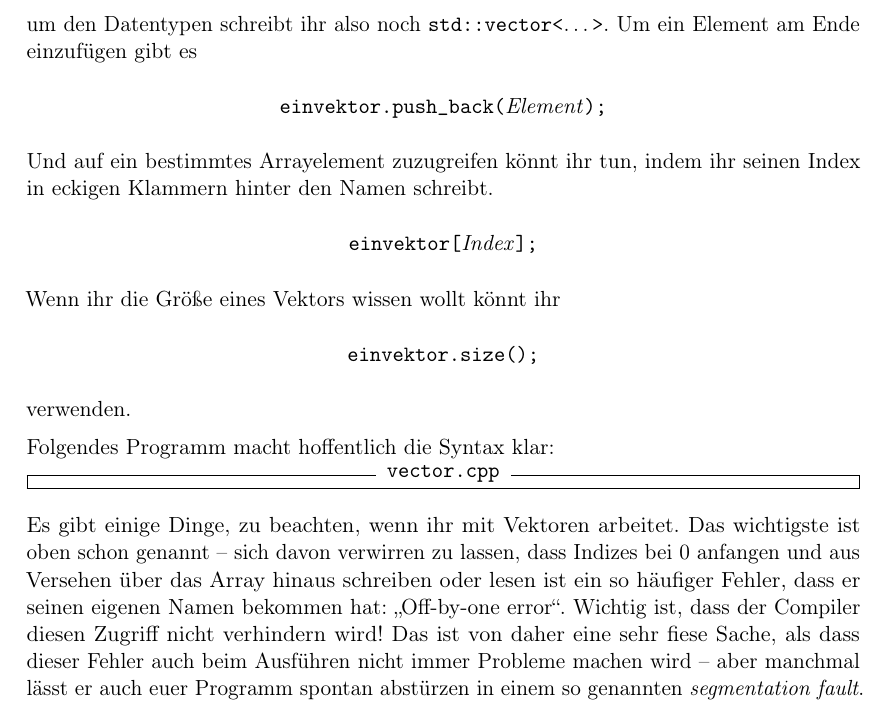
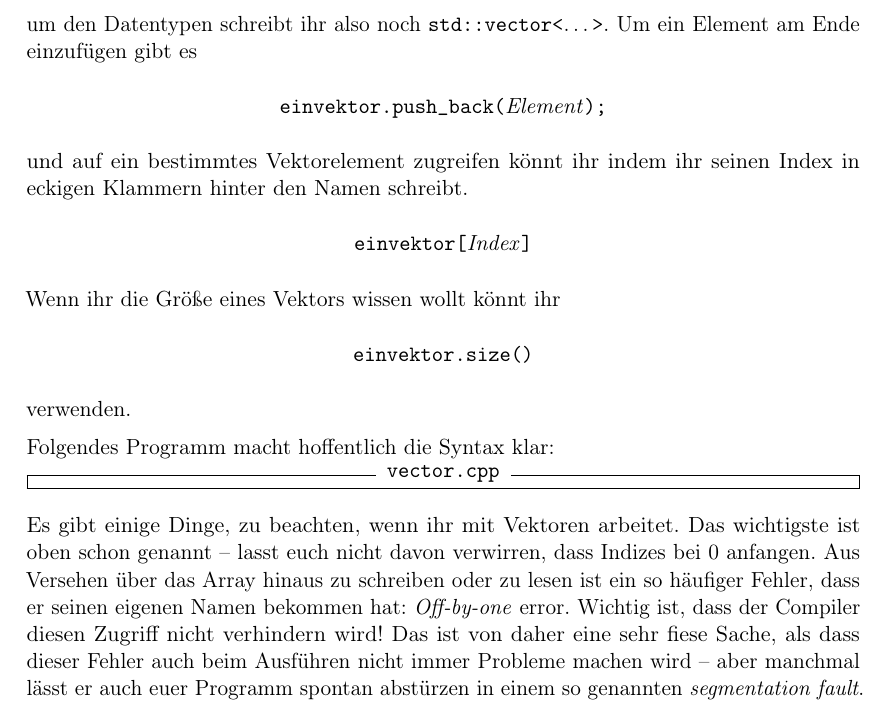
Before and after one commit to FachschaftMathPhysInfo/Programmiervorkurs, a LaTeX document (vorkurs.tex, which reads basics/vektoren.tex): part of page 34 of 44, cut so that both start at the same text. Compiled offline with pdfLaTeX.

Commit message:
sätze verbessert

```diff
--- a/basics/vektoren.tex
+++ b/basics/vektoren.tex
@@ -14,13 +15,13 @@ Um ein Element am Ende einzufügen gibt es
 \begin{center}
 \cppinline{einvektor.push_back(}\emph{Element}\cppinline{);}
 \end{center}
-Und auf ein bestimmtes Arrayelement zuzugreifen könnt ihr tun, indem ihr seinen Index in eckigen Klammern hinter den Namen schreibt.
+und auf ein bestimmtes Vektorelement zugreifen könnt ihr indem ihr seinen Index in eckigen Klammern hinter den Namen schreibt.
 \begin{center}
-\cppinline{einvektor[}\emph{Index}\cppinline{];}
+\cppinline{einvektor[}\emph{Index}\cppinline{]}
 \end{center}
 Wenn ihr die Größe eines Vektors wissen wollt könnt ihr
 \begin{center}
-\cppinline{einvektor.size();}
+\cppinline{einvektor.size()}
 \end{center}
 verwenden.
 
@@ -29,7 +30,8 @@ Folgendes Programm macht hoffentlich die Syntax klar:
 \inputcpp{vector.cpp}
 
 Es gibt einige Dinge, zu beachten, wenn ihr mit Vektoren arbeitet.
-Das wichtigste ist oben schon genannt -- sich davon verwirren zu lassen, dass Indizes bei 0 anfangen und aus Versehen über das Array hinaus schreiben oder lesen ist ein so häufiger Fehler, dass er seinen eigenen Namen bekommen hat: „Off-by-one error“.
+Das wichtigste ist oben schon genannt -- lasst euch nicht davon verwirren, dass Indizes bei 0 anfangen.
+Aus Versehen über das Array hinaus zu schreiben oder zu lesen ist ein so häufiger Fehler, dass er seinen eigenen Namen bekommen hat: \emph{Off-by-one} error.
 Wichtig ist, dass der Compiler diesen Zugriff nicht verhindern wird!
 Das ist von daher eine sehr fiese Sache, als dass dieser Fehler auch beim Ausführen nicht immer Probleme machen wird -- aber manchmal lässt er auch euer Programm spontan abstürzen in einem so genannten \emph{segmentation fault}.
 
```
Also changed, not shown: basics/vektoren.tex (3 more changed lines).
